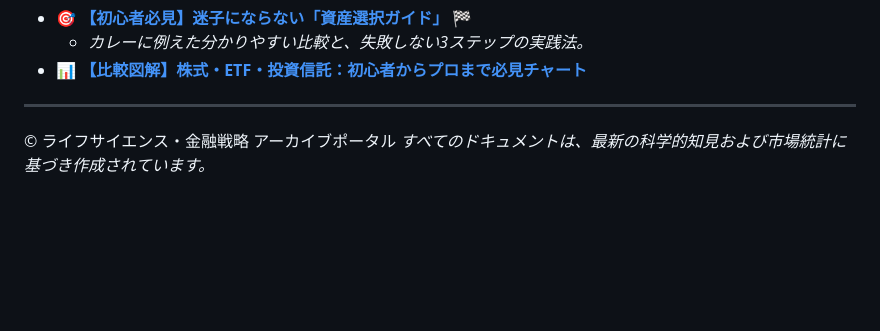
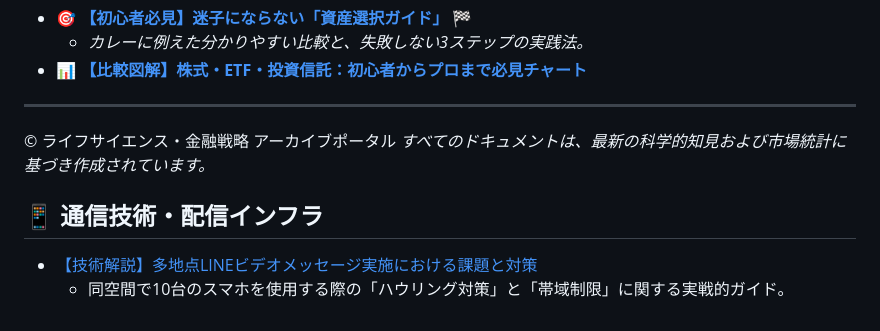
Before and after one commit to takykigo/youtube, a Markdown page: README.md, the part around the change. GitHub-like rendering; blank space fills up the shorter version.

```diff
--- a/README.md
+++ b/README.md
@@ -48,3 +48,6 @@
 
 © ライフサイエンス・金融戦略 アーカイブポータル
 *すべてのドキュメントは、最新の科学的知見および市場統計に基づき作成されています。*
+## 📱 通信技術・配信インフラ
+* [【技術解説】多地点LINEビデオメッセージ実施における課題と対策](https://takykigo.github.io/youtube/hidenaga/line-video-broadcast.html)
+  * 同空間で10台のスマホを使用する際の「ハウリング対策」と「帯域制限」に関する実戦的ガイド。
```
